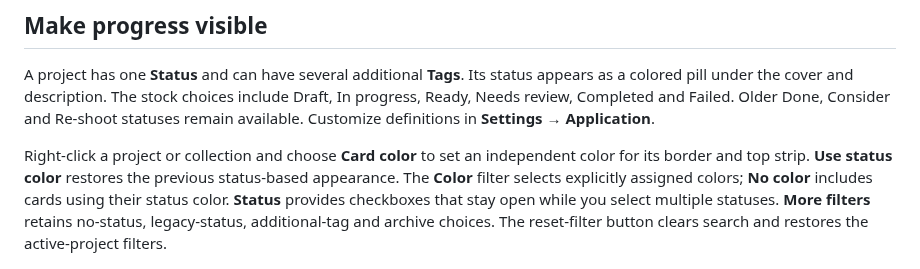
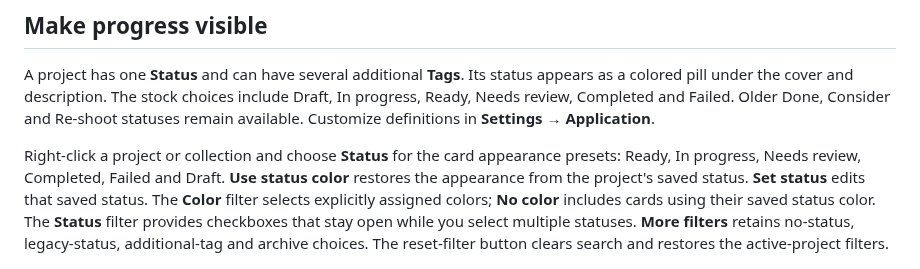
Before and after one commit to etoven/ltx-director-director, a Markdown page: docs/performance-and-properties.md, the part around the change. Drawn GitHub-style.

Commit message:
Correct status menu labels and use prompt header scope combo in a114

```diff
--- a/docs/performance-and-properties.md
+++ b/docs/performance-and-properties.md
@@ -29,7 +29,7 @@ Choose **Title A–Z**, **Title Z–A** or **Custom** sorting. Dragging a projec
 
 A project has one **Status** and can have several additional **Tags**. Its status appears as a colored pill under the cover and description. The stock choices include Draft, In progress, Ready, Needs review, Completed and Failed. Older Done, Consider and Re-shoot statuses remain available. Customize definitions in **Settings → Application**.
 
-Right-click a project or collection and choose **Card color** to set an independent color for its border and top strip. **Use status color** restores the previous status-based appearance. The **Color** filter selects explicitly assigned colors; **No color** includes cards using their status color. **Status** provides checkboxes that stay open while you select multiple statuses. **More filters** retains no-status, legacy-status, additional-tag and archive choices. The reset-filter button clears search and restores the active-project filters.
+Right-click a project or collection and choose **Status** for the card appearance presets: Ready, In progress, Needs review, Completed, Failed and Draft. **Use status color** restores the appearance from the project's saved status. **Set status** edits that saved status. The **Color** filter selects explicitly assigned colors; **No color** includes cards using their saved status color. The **Status** filter provides checkboxes that stay open while you select multiple statuses. **More filters** retains no-status, legacy-status, additional-tag and archive choices. The reset-filter button clears search and restores the active-project filters.
 
 ![Multiple status choices with matching checkboxes and colored dots](images/project-status-filter.png)
 
```
Also changed, not shown: docs/development/aurora-a114.md (added, +9 -0 lines), docs/unified-workflows.md (+3 -3 lines), usage.md (+1 -1 lines), docs/images/panel-overhaul.png, docs/images/prompt-scope-panel.png, 10 other files.
